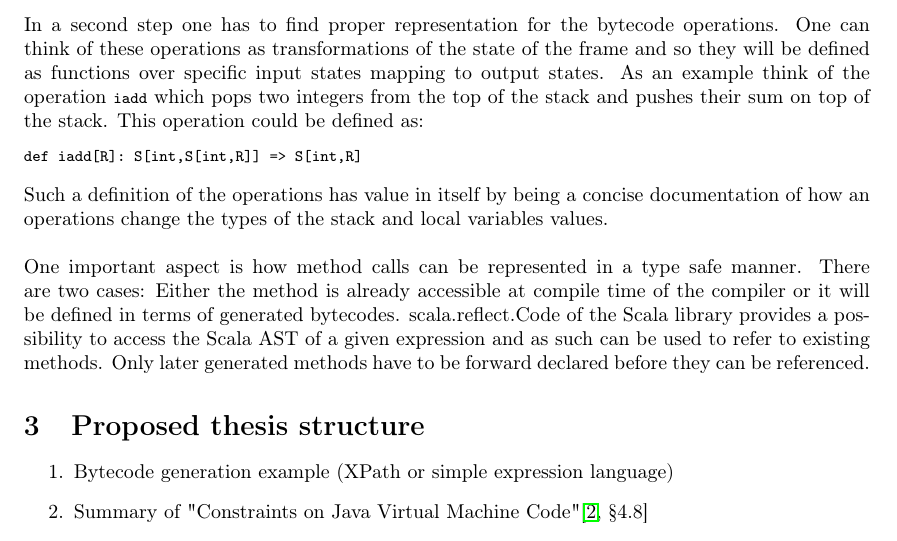
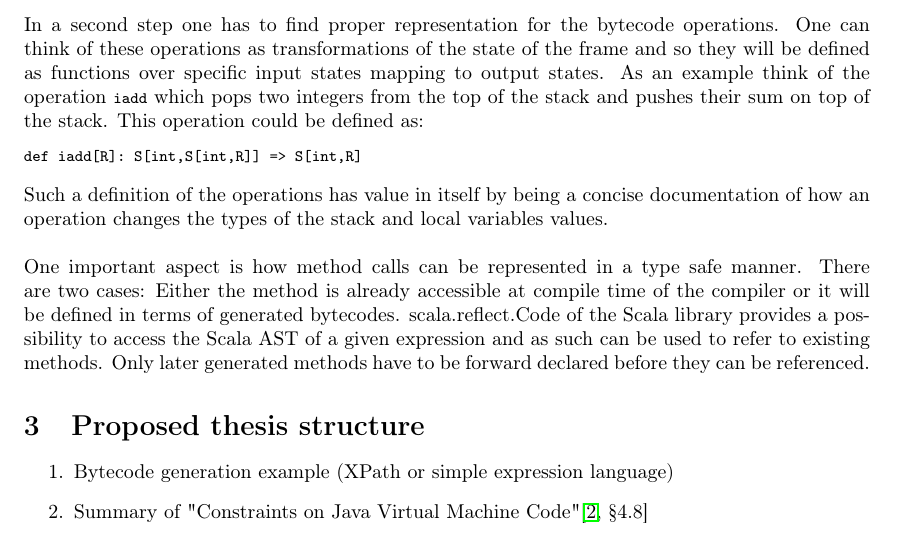
Before and after one commit to jrudolph/bytecode, a LaTeX document (proposal.tex): part of page 2 of 3, cut so that both start at the same text. Compiled offline with pdfLaTeX; the source files are stored in an older character set and shown here as Unicode.

Commit message:
fixed typo

```diff
--- a/proposal.tex
+++ b/proposal.tex
@@ -131,7 +131,7 @@ This operation could be defined as:
 def iadd[R]: S[int,S[int,R]] => S[int,R]
 \end{verbatim}
 Such a definition of the operations has value in itself by being a
-concise documentation of how an operations change the types of the
+concise documentation of how an operation changes the types of the
 stack and local variables values.\\\\
 One important aspect is how method calls can be represented in a type
 safe manner. There are two cases: Either the method is already
```
